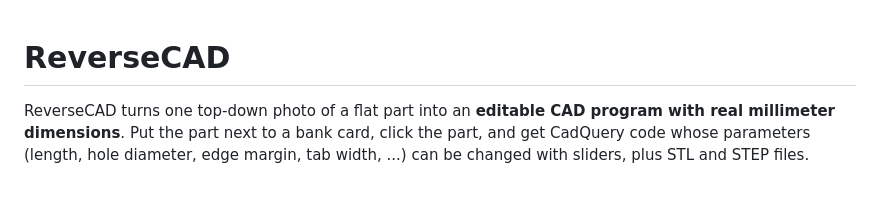
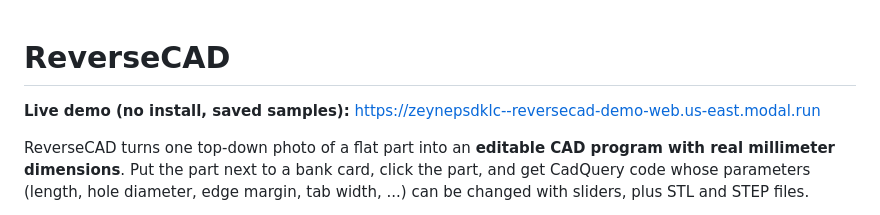
Before and after one commit to pnomokok/reversecad, a Markdown page: README.md, the part around the change. GitHub-like rendering; blank space fills up the shorter version.

Commit message:
README: demo link at top

```diff
--- a/README.md
+++ b/README.md
@@ -1,4 +1,5 @@
 # ReverseCAD
+**Live demo (no install, saved samples):** https://zeynepsdklc--reversecad-demo-web.us-east.modal.run
 
 ReverseCAD turns one top-down photo of a flat part into an **editable CAD program with real millimeter dimensions**. Put the part next to a bank card, click the part, and get CadQuery code whose parameters (length, hole diameter, edge margin, tab width, ...) can be changed with sliders, plus STL and STEP files.
 
```
